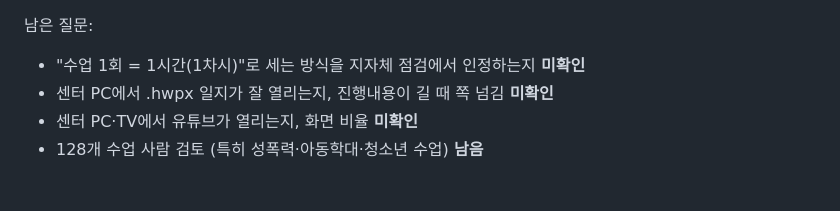
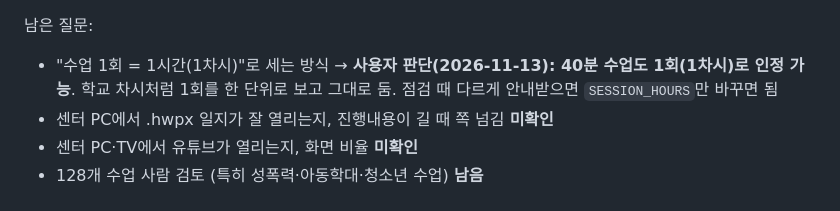
Before and after one commit to jeonghwan415/edu-safety-helper, a Markdown page: docs/05_handoff.md, the part around the change. Drawn GitHub-style.

```diff
--- a/docs/05_handoff.md
+++ b/docs/05_handoff.md
@@ -20,7 +20,7 @@
 - 배포 > main 브랜치에 올리면 GitHub Actions가 GitHub Pages로 자동 배포 (1~2분). 주소가 2026-11-11에 `edu-safety-helper`로 바뀌어 옛 주소는 열리지 않음
 
 남은 질문:
-- "수업 1회 = 1시간(1차시)"로 세는 방식을 지자체 점검에서 인정하는지 **미확인**
+- "수업 1회 = 1시간(1차시)"로 세는 방식 → **사용자 판단(2026-11-13): 40분 수업도 1회(1차시)로 인정 가능**. 학교 차시처럼 1회를 한 단위로 보고 그대로 둠. 점검 때 다르게 안내받으면 `SESSION_HOURS`만 바꾸면 됨
 - 센터 PC에서 .hwpx 일지가 잘 열리는지, 진행내용이 길 때 쪽 넘김 **미확인**
 - 센터 PC·TV에서 유튜브가 열리는지, 화면 비율 **미확인**
 - 128개 수업 사람 검토 (특히 성폭력·아동학대·청소년 수업) **남음**
```
Also changed, not shown: docs/03_interview.md (+7 -0 lines), docs/images/03_interview/feedback_1.jpg (added), docs/images/03_interview/feedback_2.jpg (added), 2 other files.
